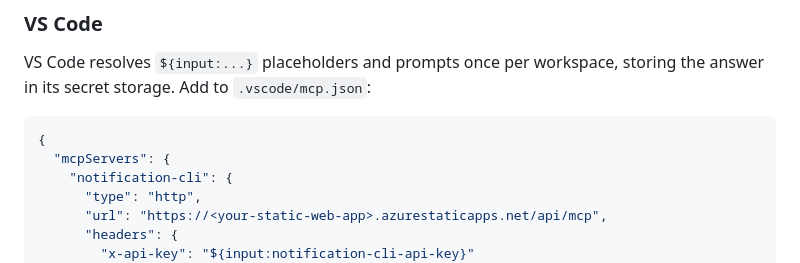
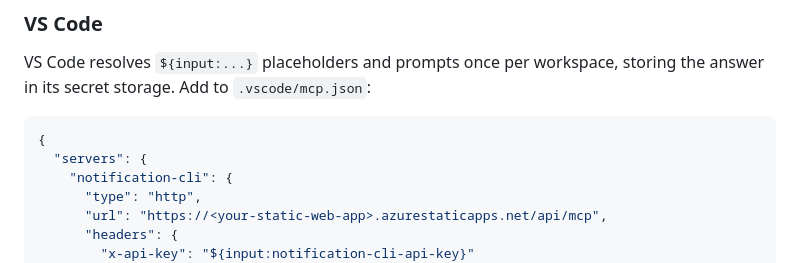
Before and after one commit to lvovan/Notification-CLI, a Markdown page: README.md, the part around the change. Rendered like a GitHub page.

````diff
--- a/README.md
+++ b/README.md
@@ -392,7 +392,7 @@ storing the answer in its secret storage. Add to `.vscode/mcp.json`:
 
 ```json
 {
-  "mcpServers": {
+  "servers": {
     "notification-cli": {
       "type": "http",
       "url": "https://<your-static-web-app>.azurestaticapps.net/api/mcp",
````
